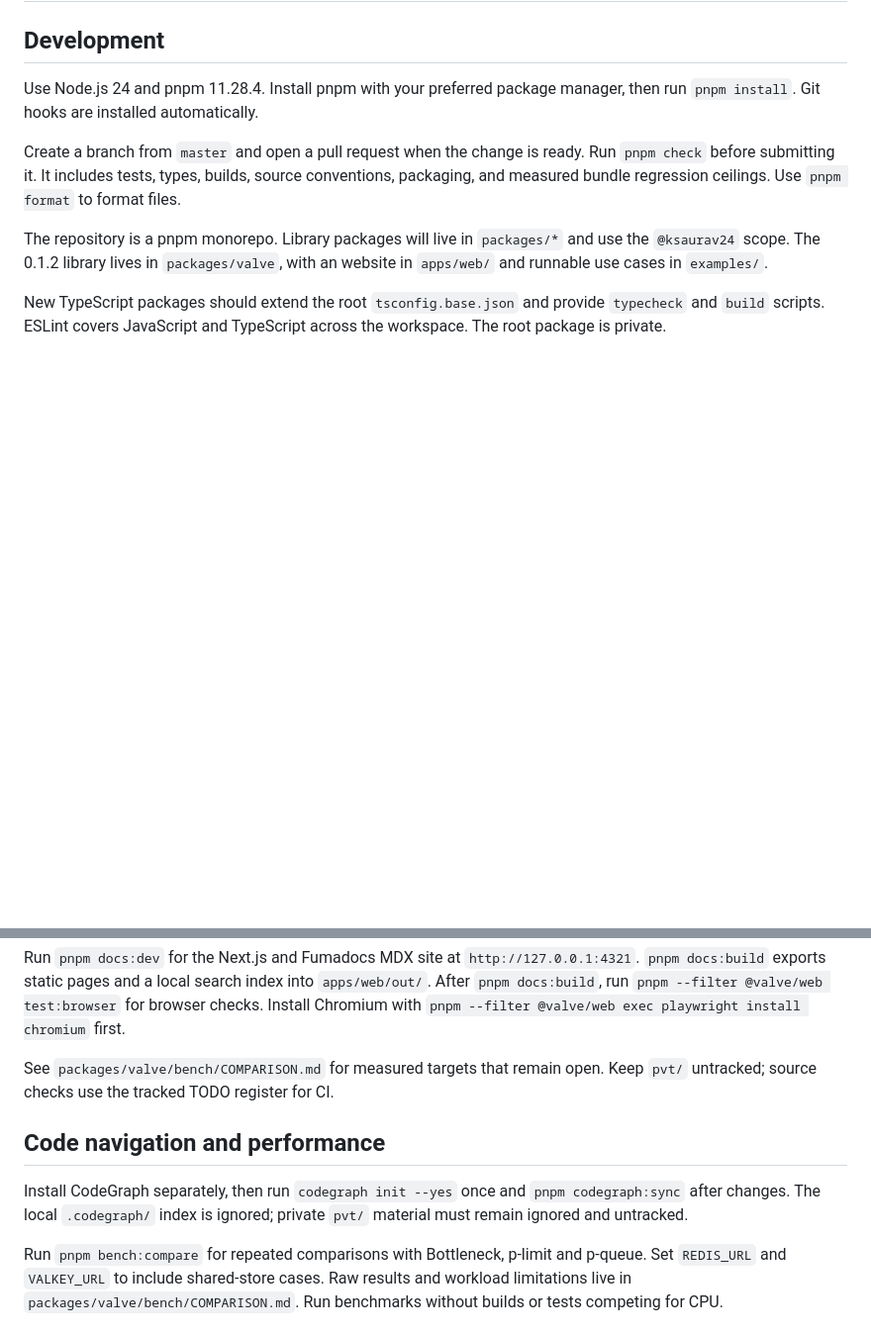
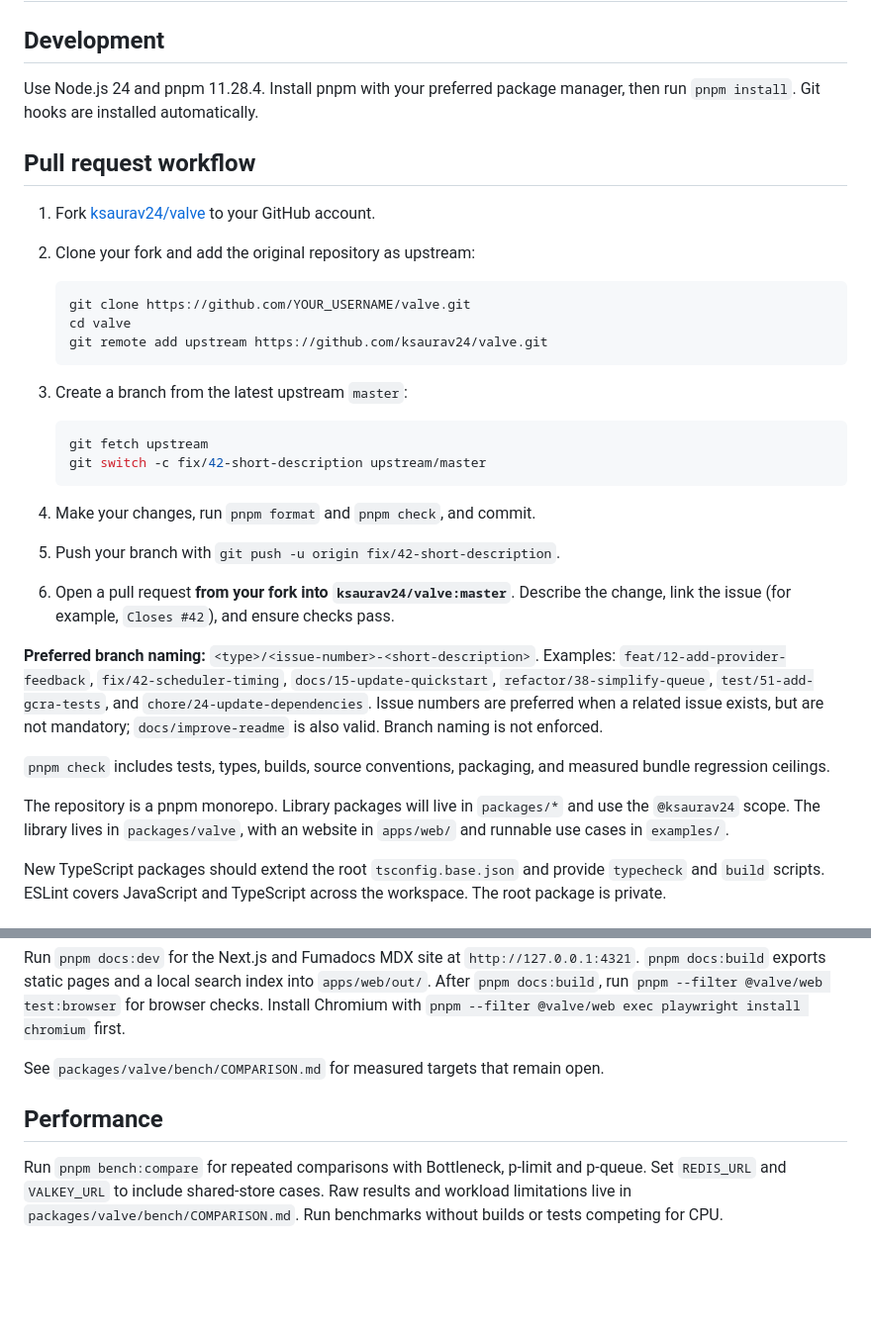
Before and after one commit to ksaurav24/valve, a Markdown page: CONTRIBUTING.md, 2 parts joined by grey strips. Shown at 99% size. Drawn GitHub-style; blank space fills up the shorter version.

Commit message:
docs: document issue-numbered fork contribution workflow

````diff
--- a/CONTRIBUTING.md
+++ b/CONTRIBUTING.md
@@ -5,13 +5,35 @@
 Use Node.js 24 and pnpm 11.28.4. Install pnpm with your preferred package manager,
 then run `pnpm install`. Git hooks are installed automatically.
 
-Create a branch from `master` and open a pull request when the change is ready.
-Run `pnpm check` before submitting it. It includes tests, types, builds, source
-conventions, packaging, and measured bundle regression ceilings.
-Use `pnpm format` to format files.
+## Pull request workflow
+
+1. Fork [ksaurav24/valve](https://github.com/ksaurav24/valve) to your GitHub account.
+2. Clone your fork and add the original repository as upstream:
+
+   ```sh
+   git clone https://github.com/YOUR_USERNAME/valve.git
+   cd valve
+   git remote add upstream https://github.com/ksaurav24/valve.git
+   ```
+
+3. Create a branch from the latest upstream `master`:
+
+   ```sh
+   git fetch upstream
+   git switch -c fix/42-short-description upstream/master
+   ```
+
+4. Make your changes, run `pnpm format` and `pnpm check`, and commit.
+5. Push your branch with `git push -u origin fix/42-short-description`.
+6. Open a pull request **from your fork into `ksaurav24/valve:master`**. Describe the change, link the issue (for example, `Closes #42`), and ensure checks pass.
+
+**Preferred branch naming:** `<type>/<issue-number>-<short-description>`.
+Examples: `feat/12-add-provider-feedback`, `fix/42-scheduler-timing`, `docs/15-update-quickstart`, `refactor/38-simplify-queue`, `test/51-add-gcra-tests`, and `chore/24-update-dependencies`. Issue numbers are preferred when a related issue exists, but are not mandatory; `docs/improve-readme` is also valid. Branch naming is not enforced.
+
+`pnpm check` includes tests, types, builds, source conventions, packaging, and measured bundle regression ceilings.
 
 The repository is a pnpm monorepo. Library packages will live in `packages/*`
-and use the `@ksaurav24` scope. The 0.1.2 library lives in `packages/valve`, with an website in `apps/web/` and
+and use the `@ksaurav24` scope. The library lives in `packages/valve`, with an website in `apps/web/` and
 runnable use cases in `examples/`.
 
 New TypeScript packages should extend the root `tsconfig.base.json` and provide
@@ -69,13 +91,8 @@ search index into `apps/web/out/`. After `pnpm docs:build`, run
 with `pnpm --filter @valve/web exec playwright install chromium` first.
 
 See `packages/valve/bench/COMPARISON.md` for measured targets that remain open.
-Keep `pvt/` untracked; source checks use the tracked TODO register for CI.
 
-## Code navigation and performance
-
-Install CodeGraph separately, then run `codegraph init --yes` once and
-`pnpm codegraph:sync` after changes. The local `.codegraph/` index is ignored;
-private `pvt/` material must remain ignored and untracked.
+## Performance
 
 Run `pnpm bench:compare` for repeated comparisons with Bottleneck, p-limit and
 p-queue. Set `REDIS_URL` and `VALKEY_URL` to include shared-store cases. Raw
````
